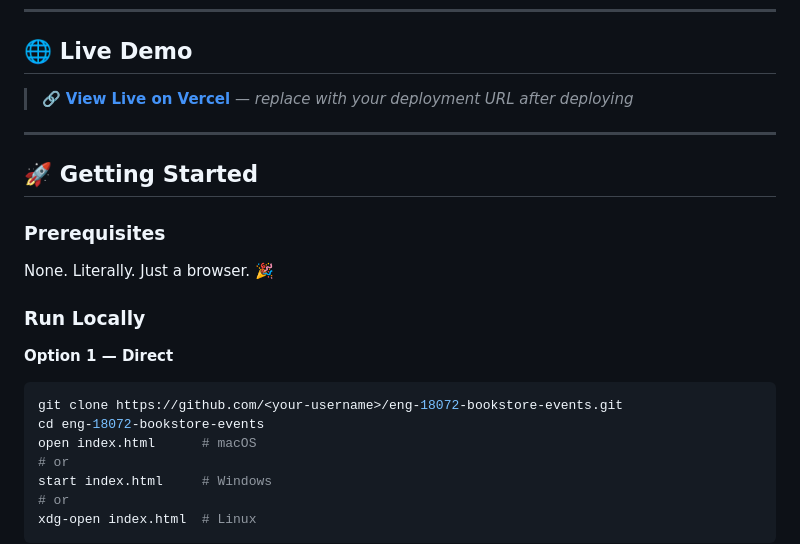
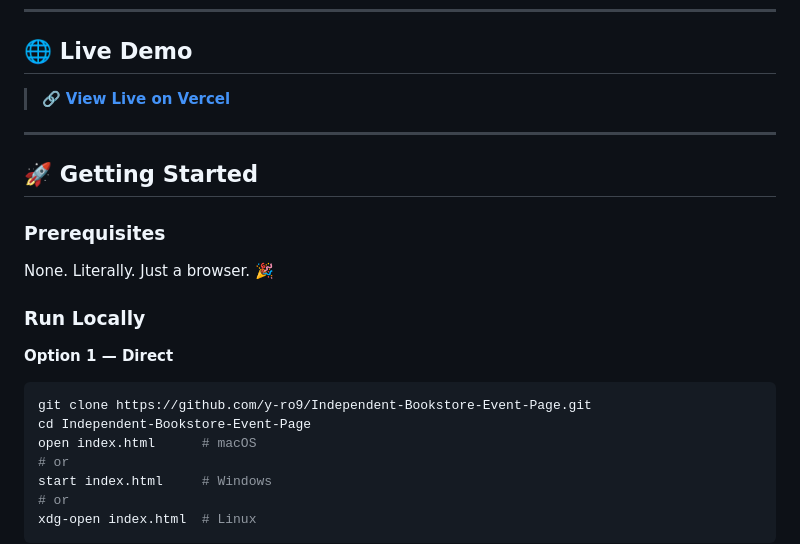
Before and after one commit to y-ro9/Independent-Bookstore-Event-Page, a Markdown page: README.md, the part around the change. GitHub-like rendering.

Commit message:
Fix live demo link and clone instructions
Updated live demo link and corrected repository clone commands.

````diff
--- a/README.md
+++ b/README.md
@@ -78,8 +78,7 @@ A **single-page, dependency-free web tool** that bookstore staff can pull up on
 
 ## 🌐 Live Demo
 
-> 🔗 **[View Live on Vercel](#)** — *replace with your deployment URL after deploying*
-
+> 🔗 **[View Live on Vercel](#)**
 ---
 
 ## 🚀 Getting Started
@@ -92,8 +91,8 @@ None. Literally. Just a browser. 🎉
 
 **Option 1 — Direct**
 ```bash
-git clone https://github.com/<your-username>/eng-18072-bookstore-events.git
-cd eng-18072-bookstore-events
+git clone https://github.com/y-ro9/Independent-Bookstore-Event-Page.git
+cd Independent-Bookstore-Event-Page
 open index.html      # macOS
 # or
 start index.html     # Windows
````
